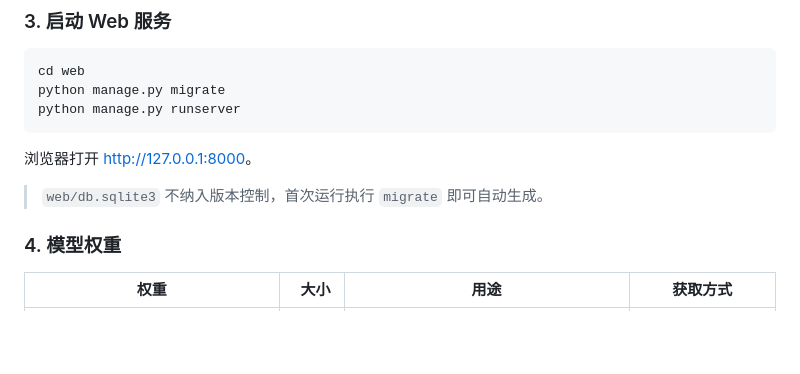
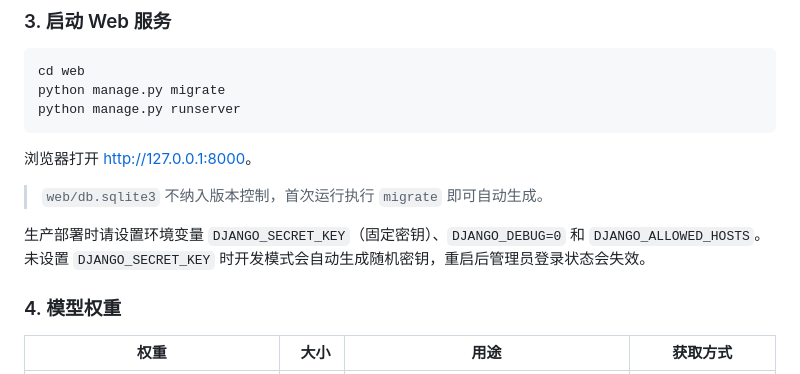
Before and after one commit to Incredible-Jian/Facial-Recognize-System, a Markdown page: README.md, the part around the change. Drawn GitHub-style; blank space fills up the shorter version.

Commit message:
docs: note production environment variables

```diff
--- a/README.md
+++ b/README.md
@@ -101,6 +101,8 @@ python manage.py runserver
 浏览器打开 <http://127.0.0.1:8000>。
 
 > `web/db.sqlite3` 不纳入版本控制，首次运行执行 `migrate` 即可自动生成。
+
+生产部署时请设置环境变量 `DJANGO_SECRET_KEY`（固定密钥）、`DJANGO_DEBUG=0` 和 `DJANGO_ALLOWED_HOSTS`。未设置 `DJANGO_SECRET_KEY` 时开发模式会自动生成随机密钥，重启后管理员登录状态会失效。
 
 ### 4. 模型权重
 
```
